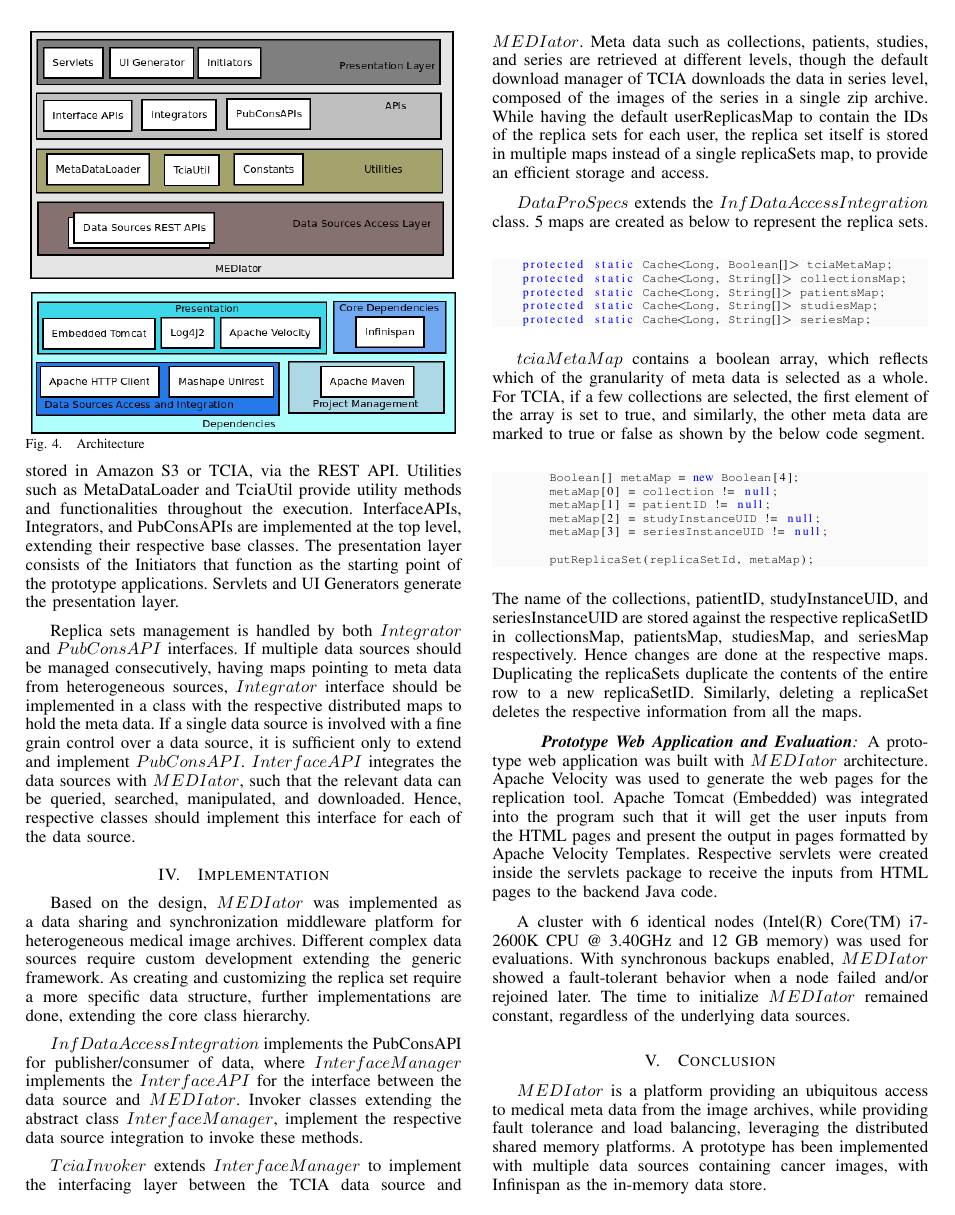
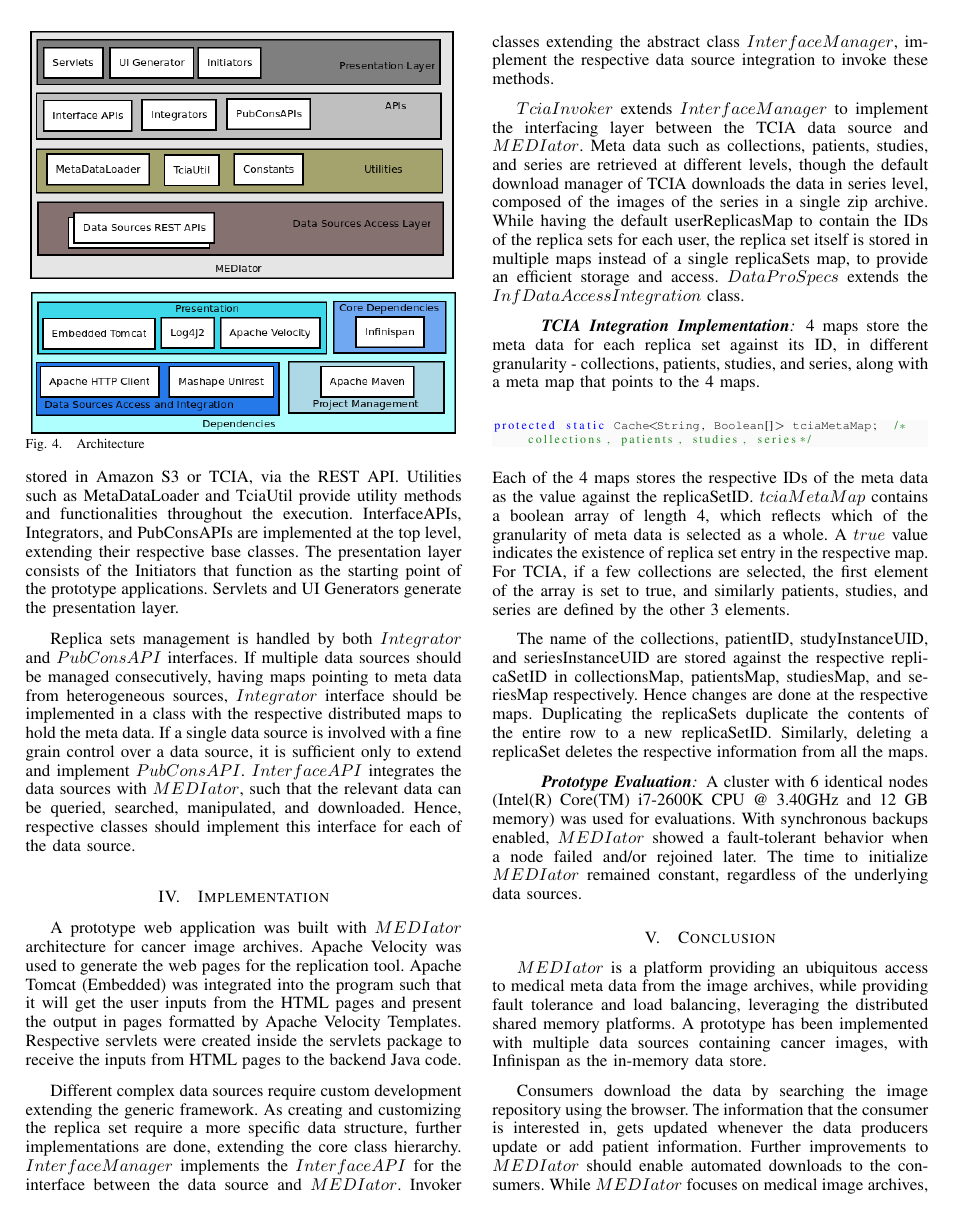
Before and after one commit to sharmalab/MEDIator, a LaTeX paper (documentation/IEEE/gsoc2014.tex): page 4 of 5. Compiled offline with pdfLaTeX.

Commit message:
Improving the Implementation

```diff
--- a/documentation/IEEE/gsoc2014.tex
+++ b/documentation/IEEE/gsoc2014.tex
@@ -226,39 +226,22 @@ Replica sets management is handled by both $Integrator$ and $PubConsAPI$ interfa
 %$getRawData(String key)$ method should be implemented in the classes implementing the $PubConsAPI$ and $Integrator$ interfaces to be able to download the raw data from the data sources such as TCIA, caMicroscope, or S3, for the given replica set, potentially using Java web start.
 
 \section{Implementation}
-Based on the design, $MEDIator$ was implemented as a data sharing and synchronization middleware platform for heterogeneous medical image archives. Different complex data sources require custom development extending the generic framework. As creating and customizing the replica set require a more specific data structure, further implementations are done, extending the core class hierarchy. %\footnote{The source code can be accessed from \url{https://bitbucket.org/BMI/datareplicationsystem}}.
+A prototype web application was built with $MEDIator$ architecture for cancer image archives. Apache Velocity was used to generate the web pages for the replication tool. Apache Tomcat (Embedded) was integrated into the program such that it will get the user inputs from the HTML pages and present the output in pages formatted by Apache Velocity Templates. Respective servlets were created inside the servlets package to receive the inputs from HTML pages to the backend Java code.
 
-%\subsection{TCIA Implementation}
-$InfDataAccessIntegration$ implements the PubConsAPI for publisher/consumer of data, where $InterfaceManager$ implements the $InterfaceAPI$ for the interface between the data source and $MEDIator$. Invoker classes extending the abstract class $InterfaceManager$, implement the respective data source integration to invoke these methods.
+Different complex data sources require custom development extending the generic framework. As creating and customizing the replica set require a more specific data structure, further implementations are done, extending the core class hierarchy. $InterfaceManager$ implements the $InterfaceAPI$ for the interface between the data source and $MEDIator$. Invoker classes extending the abstract class $InterfaceManager$, implement the respective data source integration to invoke these methods.
 
-$TciaInvoker$ extends $InterfaceManager$ to implement the interfacing layer between the TCIA data source and $MEDIator$. Meta data such as collections, patients, studies, and series are retrieved at different levels, though the default download manager of TCIA downloads the data in series level, composed of the images of the series in a single zip archive. While having the default userReplicasMap to contain the IDs of the replica sets for each user, the replica set itself is stored in multiple maps instead of a single replicaSets map, to provide an efficient storage and access.
+$TciaInvoker$ extends $InterfaceManager$ to implement the interfacing layer between the TCIA data source and $MEDIator$. Meta data such as collections, patients, studies, and series are retrieved at different levels, though the default download manager of TCIA downloads the data in series level, composed of the images of the series in a single zip archive. While having the default userReplicasMap to contain the IDs of the replica sets for each user, the replica set itself is stored in multiple maps instead of a single replicaSets map, to provide an efficient storage and access. $DataProSpecs$ extends the $InfDataAccessIntegration$ class.
 
-$DataProSpecs$ extends the $InfDataAccessIntegration$ class. 5 maps are created as below to represent the replica sets.
+\paragraph*{\textbf{TCIA Integration Implementation}}
+4 maps store the meta data for each replica set against its ID, in different granularity - collections, patients, studies, and series, along with a meta map that points to the 4 maps.
 \begin{lstlisting}
-    protected static Cache<Long, Boolean[]> tciaMetaMap;
-    protected static Cache<Long, String[]> collectionsMap;
-    protected static Cache<Long, String[]> patientsMap;
-    protected static Cache<Long, String[]> studiesMap;
-    protected static Cache<Long, String[]> seriesMap;
+protected static Cache<String, Boolean[]> tciaMetaMap;  /*collections, patients, studies, series*/
 \end{lstlisting}
+Each of the 4 maps stores the respective IDs of the meta data as the value against the replicaSetID. $tciaMetaMap$ contains a boolean array of length 4, which reflects which of the granularity of meta data is selected as a whole. A $true$ value indicates the existence of replica set entry in the respective map. For TCIA, if a few collections are selected, the first element of the array is set to true, and similarly patients, studies, and series are defined by the other 3 elements.
 
-$tciaMetaMap$ contains a boolean array, which reflects which of the granularity of meta data is selected as a whole. For TCIA, if a few collections are selected, the first element of the array is set to true, and similarly, the other meta data are marked to true or false as shown by the below code segment.
-\begin{lstlisting}
-        Boolean[] metaMap = new Boolean[4];
-        metaMap[0] = collection != null;
-        metaMap[1] = patientID != null;
-        metaMap[2] = studyInstanceUID != null;
-        metaMap[3] = seriesInstanceUID != null;
-
-        putReplicaSet(replicaSetId, metaMap);
-\end{lstlisting}
 The name of the collections, patientID, studyInstanceUID, and seriesInstanceUID are stored against the respective replicaSetID in collectionsMap, patientsMap, studiesMap, and seriesMap respectively. Hence changes are done at the respective maps. Duplicating the replicaSets duplicate the contents of the entire row to a new replicaSetID. Similarly, deleting a replicaSet deletes the respective information from all the maps.
 
-
-
-\paragraph*{\textbf{Prototype Web Application and Evaluation}}
-A prototype web application was built with $MEDIator$ architecture. Apache Velocity was used to generate the web pages for the replication tool. Apache Tomcat (Embedded) was integrated into the program such that it will get the user inputs from the HTML pages and present the output in pages formatted by Apache Velocity Templates. Respective servlets were created inside the servlets package to receive the inputs from HTML pages to the backend Java code.
-
+\paragraph*{\textbf{Prototype Evaluation}}
 A cluster with 6 identical nodes (Intel(R) Core(TM) i7-2600K CPU @ 3.40GHz and 12 GB memory) was used for evaluations. With synchronous backups enabled, $MEDIator$ showed a fault-tolerant behavior when a node failed and/or rejoined later. The time to initialize $MEDIator$ remained constant, regardless of the underlying data sources.
 
 
```
Also changed, not shown: documentation/IEEE/gsoc2014.pdf, documentation/IEEE/gsoc2014.tex (2 more changed lines).
